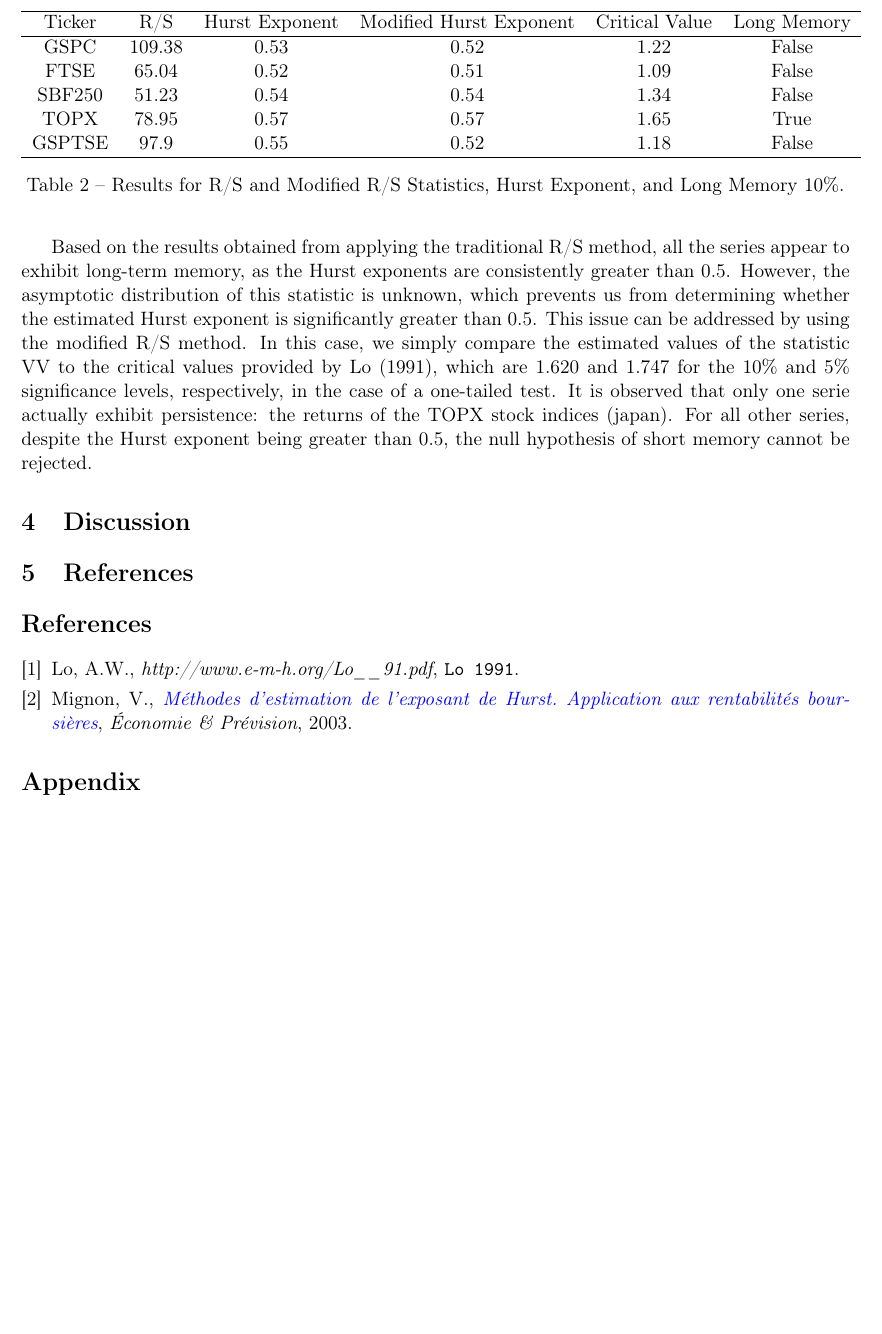
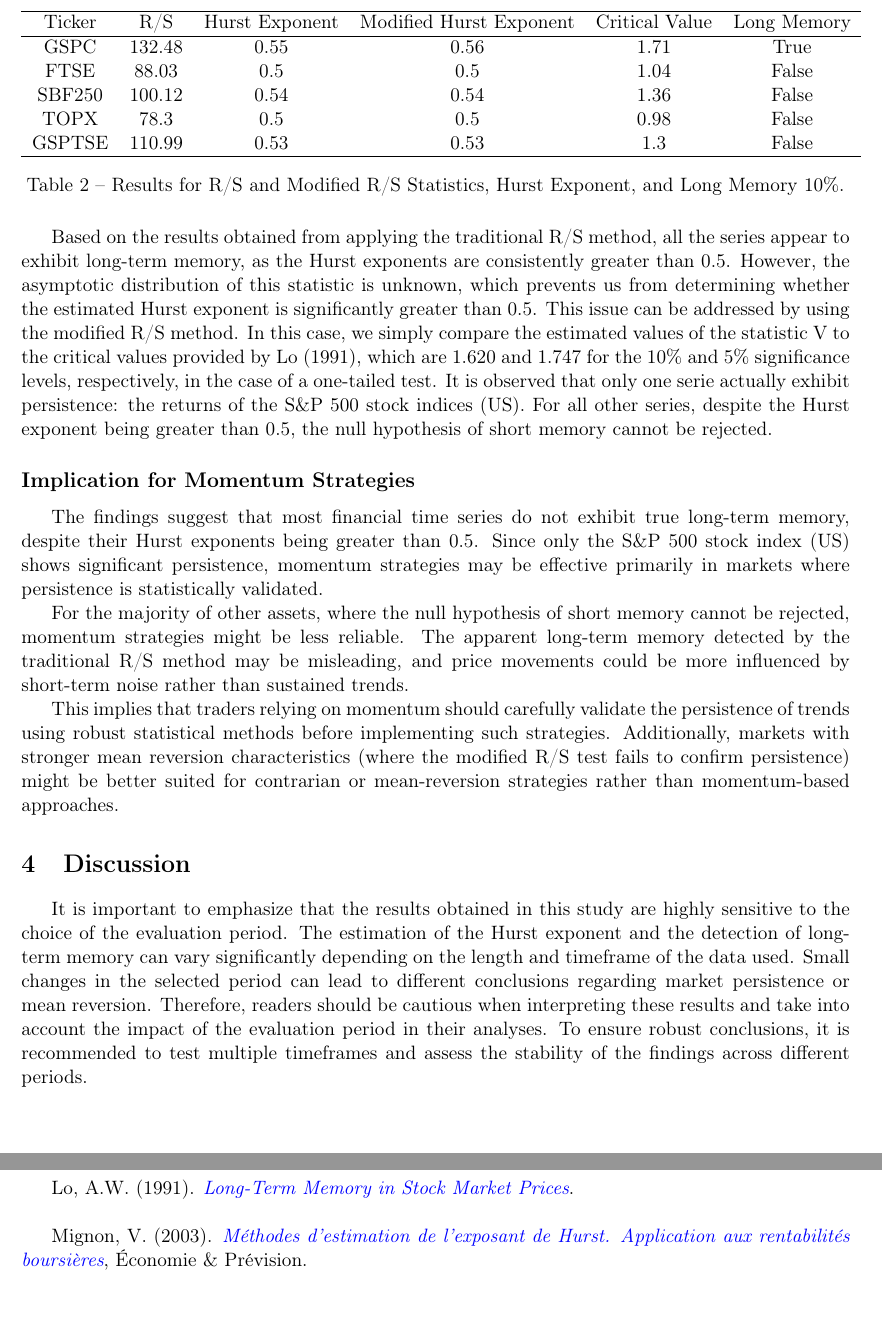
Before and after one commit to aremiat/Multiscale_Inefficiency_Index, a LaTeX document (hurst_estimation.tex, which reads data/hurst_results.csv): part of page 8 of 8 before the commit and two parts of pages 8 and 9 of 9 after it, the two joined at a grey line, cut so that both start at the same text, the shorter picture padded with empty space. Compiled offline with pdfLaTeX.

Commit message:
update results

```diff
--- a/data/hurst_results.csv
+++ b/data/hurst_results.csv
@@ -1,6 +1,6 @@
 Ticker,R/S,Hurst Exponent,Modified Hurst Exponent,Critical Value,Long Memory
-GSPC,109.38,0.53,0.52,1.22,False
-FTSE,65.04,0.52,0.51,1.09,False
-SBF250,51.23,0.54,0.54,1.34,False
-TOPX,78.95,0.57,0.57,1.65,True
-GSPTSE,97.9,0.55,0.52,1.18,False
+GSPC,132.48,0.55,0.56,1.71,True
+FTSE,88.03,0.5,0.5,1.04,False
+SBF250,100.12,0.54,0.54,1.36,False
+TOPX,78.3,0.5,0.5,0.98,False
+GSPTSE,110.99,0.53,0.53,1.3,False
--- a/hurst_estimation.tex
+++ b/hurst_estimation.tex
@@ -24,9 +24,8 @@
 
 \title{
     \hspace*{-12cm}
-    \includegraphics[width=0.3\textwidth]{img/logo_kanopy}\\
     \vspace*{1cm}
-    Kanopy Research Analysis\protect\\
+    \protect\\
     \vspace*{1cm}
     \textbf{Long Term Memory Processes Using Hurst Estimation}
 }
@@ -273,31 +276,42 @@ The following table summarizes the results of the R/S statistic, Modified R/S st
 Based on the results obtained from applying the traditional R/S method, all the series appear to exhibit long-term memory,
 as the Hurst exponents are consistently greater than 0.5. However, the asymptotic distribution of this statistic is unknown,
 which prevents us from determining whether the estimated Hurst exponent is significantly greater than 0.5. This issue can be
-addressed by using the modified R/S method. In this case, we simply compare the estimated values of the statistic VV to the
+addressed by using the modified R/S method. In this case, we simply compare the estimated values of the statistic V to the
 critical values provided by Lo (1991), which are 1.620 and 1.747 for the 10\% and 5\% significance levels, respectively,
-in the case of a one-tailed test. It is observed that only one serie actually exhibit persistence: the returns of the TOPX stock indices (japan).
+in the case of a one-tailed test. It is observed that only one serie actually exhibit persistence: the returns of the S\&P 500 stock indices (US).
 For all other series, despite the Hurst exponent being greater than 0.5, the null hypothesis
 of short memory cannot be rejected.
+
+\subsection*{Implication for Momentum Strategies}
+The findings suggest that most financial time series do not exhibit true long-term memory, despite their Hurst exponents being greater than 0.5.
+Since only the S\&P 500 stock index (US) shows significant persistence, momentum strategies may be effective primarily in markets where persistence is statistically validated.
+
+For the majority of other assets, where the null hypothesis of short memory cannot be rejected, momentum strategies might be less reliable.
+The apparent long-term memory detected by the traditional R/S method may be misleading, and price movements could be more influenced by short-term noise rather than sustained trends.
+
+This implies that traders relying on momentum should carefully validate the persistence of trends using robust statistical methods before implementing
+such strategies. Additionally, markets with stronger mean reversion characteristics (where the modified R/S test fails to confirm persistence) might
+be better suited for contrarian or mean-reversion strategies rather than momentum-based approaches.
 
 
 
 \section{Discussion}
 
+It is important to emphasize that the results obtained in this study are highly sensitive to the choice of the evaluation period.
+The estimation of the Hurst exponent and the detection of long-term memory can vary significantly depending on the length and timeframe of the data used.
+Small changes in the selected period can lead to different conclusions regarding market persistence or mean reversion.
+Therefore, readers should be cautious when interpreting these results and take into account the impact of the evaluation period in their analyses.
+To ensure robust conclusions, it is recommended to test multiple timeframes and assess the stability of the findings across different periods.
+
 
 
 \section{References}
 
-\begin{thebibliography}{9}
+Lo, A.W. (1991). \textit{\href{http://www.e-m-h.org/Lo\_\_91.pdf}{Long-Term Memory in Stock Market Prices}}. \\
 
-\bibitem{lo1991}
-Lo, A.W., \textit{http://www.e-m-h.org/Lo\_\_91.pdf\href{Long-Term Memory in Stock Market Prices}}, {\texttt{Lo 1991}}.
-
-\bibitem{mignon2003}
-Mignon, V., \textit{\href{https://www.persee.fr/doc/ecop_0249-4744_1998_num_132_1_5909}{Méthodes d'estimation de l'exposant de Hurst. Application aux rentabilités boursières}}, \textit{Économie \& Prévision}, 2003.
-
-\end{thebibliography}
+Mignon, V. (2003). \textit{\href{https://www.persee.fr/doc/ecop_0249-4744_1998_num_132_1_5909}{Méthodes d'estimation de l'exposant de Hurst. Application aux rentabilités boursières}}, Économie \& Prévision.
 
 
-\section*{Appendix}
+
 
 \end{document}
```
Also changed, not shown: code/hurst_estimation.py (+8 -4 lines), code/mbf.py (+0 -5 lines), hurst_estimation.tex (26 more changed lines).
